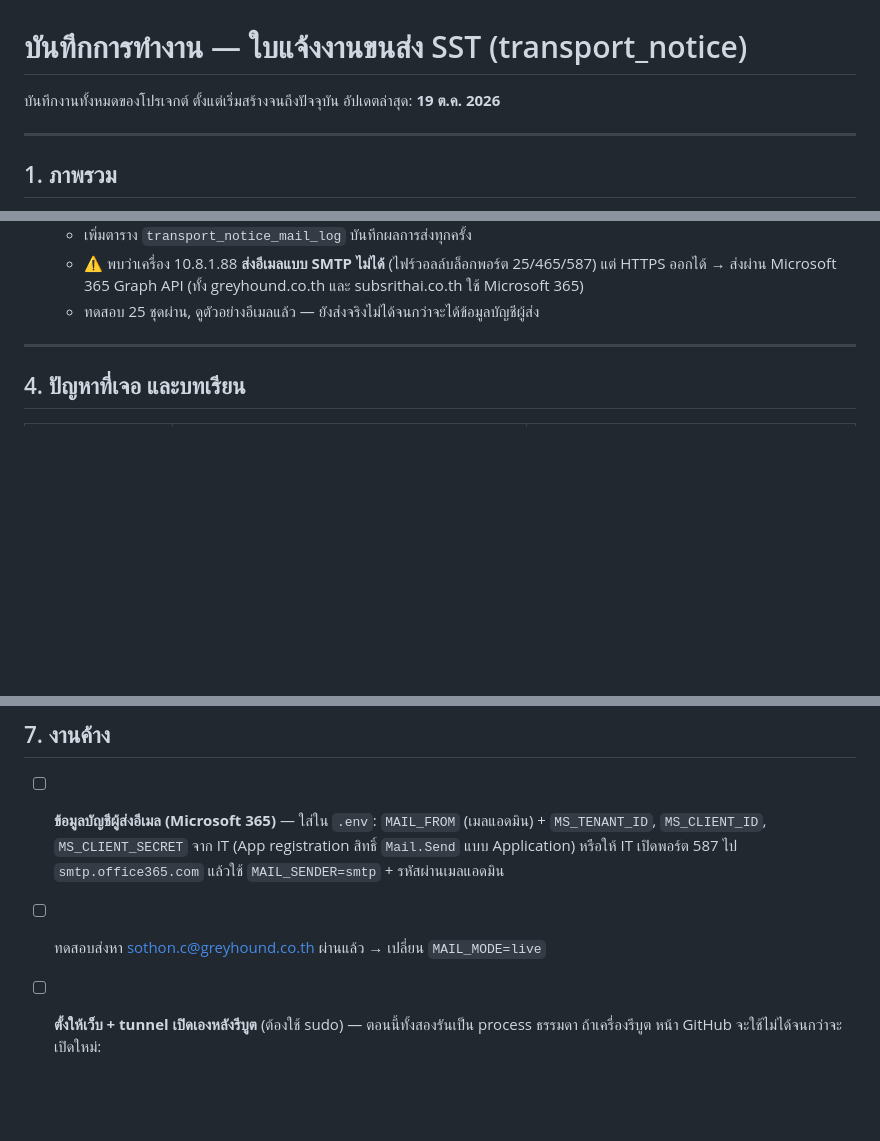
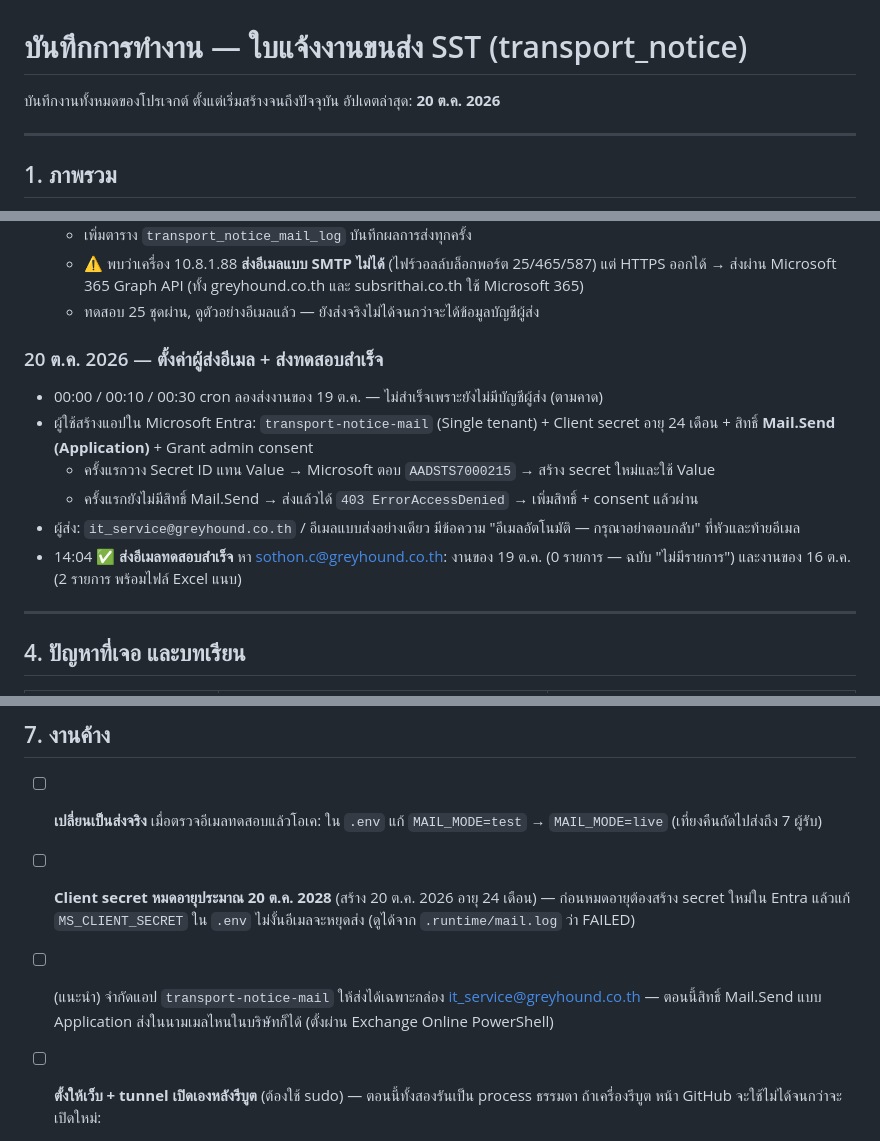
Before and after one commit to mud-and-hound/transport-notice, a Markdown page: NOTES.md, 3 parts joined by grey strips. Rendered like a GitHub page; blank space fills up the shorter version.

Commit message:
Record the working Microsoft 365 email setup and first test sends in NOTES.md
Co-Authored-By: Claude Opus 5.5 <noreply@anthropic.com>

````diff
--- a/NOTES.md
+++ b/NOTES.md
@@ -1,7 +1,7 @@
 # บันทึกการทำงาน — ใบแจ้งงานขนส่ง SST (transport_notice)
 
 บันทึกงานทั้งหมดของโปรเจกต์ ตั้งแต่เริ่มสร้างจนถึงปัจจุบัน
-อัปเดตล่าสุด: **19 ต.ค. 2026**
+อัปเดตล่าสุด: **20 ต.ค. 2026**
 
 ---
 
@@ -114,6 +114,16 @@
   - ⚠️ พบว่าเครื่อง 10.8.1.88 **ส่งอีเมลแบบ SMTP ไม่ได้** (ไฟร์วอลล์บล็อกพอร์ต 25/465/587) แต่ HTTPS ออกได้ → ส่งผ่าน Microsoft 365 Graph API (ทั้ง greyhound.co.th และ subsrithai.co.th ใช้ Microsoft 365)
   - ทดสอบ 25 ชุดผ่าน, ดูตัวอย่างอีเมลแล้ว — ยังส่งจริงไม่ได้จนกว่าจะได้ข้อมูลบัญชีผู้ส่ง
 
+
+### 20 ต.ค. 2026 — ตั้งค่าผู้ส่งอีเมล + ส่งทดสอบสำเร็จ
+
+- 00:00 / 00:10 / 00:30 cron ลองส่งงานของ 19 ต.ค. — ไม่สำเร็จเพราะยังไม่มีบัญชีผู้ส่ง (ตามคาด)
+- ผู้ใช้สร้างแอปใน Microsoft Entra: `transport-notice-mail` (Single tenant) + Client secret อายุ 24 เดือน + สิทธิ์ **Mail.Send (Application)** + Grant admin consent
+  - ครั้งแรกวาง Secret ID แทน Value → Microsoft ตอบ `AADSTS7000215` → สร้าง secret ใหม่และใช้ Value
+  - ครั้งแรกยังไม่มีสิทธิ์ Mail.Send → ส่งแล้วได้ `403 ErrorAccessDenied` → เพิ่มสิทธิ์ + consent แล้วผ่าน
+- ผู้ส่ง: `it_service@greyhound.co.th` / อีเมลแบบส่งอย่างเดียว มีข้อความ "อีเมลอัตโนมัติ — กรุณาอย่าตอบกลับ" ที่หัวและท้ายอีเมล
+- 14:04 ✅ **ส่งอีเมลทดสอบสำเร็จ** หา sothon.c@greyhound.co.th: งานของ 19 ต.ค. (0 รายการ — ฉบับ "ไม่มีรายการ") และงานของ 16 ต.ค. (2 รายการ พร้อมไฟล์ Excel แนบ)
+
 ---
 
 ## 4. ปัญหาที่เจอ และบทเรียน
@@ -197,8 +209,9 @@ TRANSPORT_DB_TEST=1 venv/bin/python -m unittest discover -s tests    # รวม
 
 ## 7. งานค้าง
 
-- [ ] **ข้อมูลบัญชีผู้ส่งอีเมล (Microsoft 365)** — ใส่ใน `.env`: `MAIL_FROM` (เมลแอดมิน) + `MS_TENANT_ID`, `MS_CLIENT_ID`, `MS_CLIENT_SECRET` จาก IT (App registration สิทธิ์ `Mail.Send` แบบ Application) หรือให้ IT เปิดพอร์ต 587 ไป `smtp.office365.com` แล้วใช้ `MAIL_SENDER=smtp` + รหัสผ่านเมลแอดมิน
-- [ ] ทดสอบส่งหา sothon.c@greyhound.co.th ผ่านแล้ว → เปลี่ยน `MAIL_MODE=live`
+- [ ] **เปลี่ยนเป็นส่งจริง** เมื่อตรวจอีเมลทดสอบแล้วโอเค: ใน `.env` แก้ `MAIL_MODE=test` → `MAIL_MODE=live` (เที่ยงคืนถัดไปส่งถึง 7 ผู้รับ)
+- [ ] **Client secret หมดอายุประมาณ 20 ต.ค. 2028** (สร้าง 20 ต.ค. 2026 อายุ 24 เดือน) — ก่อนหมดอายุต้องสร้าง secret ใหม่ใน Entra แล้วแก้ `MS_CLIENT_SECRET` ใน `.env` ไม่งั้นอีเมลจะหยุดส่ง (ดูได้จาก `.runtime/mail.log` ว่า FAILED)
+- [ ] (แนะนำ) จำกัดแอป `transport-notice-mail` ให้ส่งได้เฉพาะกล่อง it_service@greyhound.co.th — ตอนนี้สิทธิ์ Mail.Send แบบ Application ส่งในนามเมลไหนในบริษัทก็ได้ (ตั้งผ่าน Exchange Online PowerShell)
 - [ ] **ตั้งให้เว็บ + tunnel เปิดเองหลังรีบูต** (ต้องใช้ sudo) — ตอนนี้ทั้งสองรันเป็น process ธรรมดา ถ้าเครื่องรีบูต หน้า GitHub จะใช้ไม่ได้จนกว่าจะเปิดใหม่:
   ```bash
   sudo cp /opt/transport_notice/deploy/transport-notice.service /opt/transport_notice/deploy/cloudflared-transport-notice.service /etc/systemd/system/
````
Also changed, not shown: other parts of NOTES.md (+3 -1 lines).
